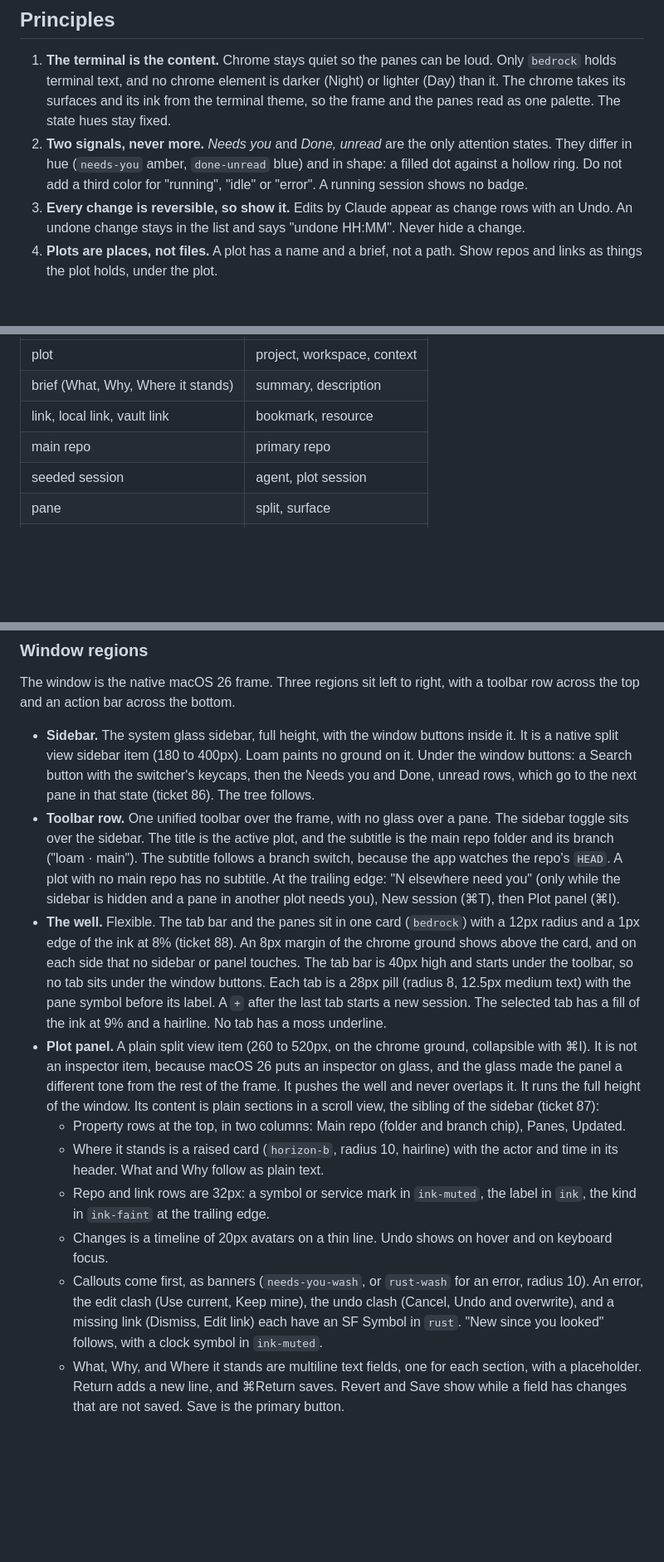
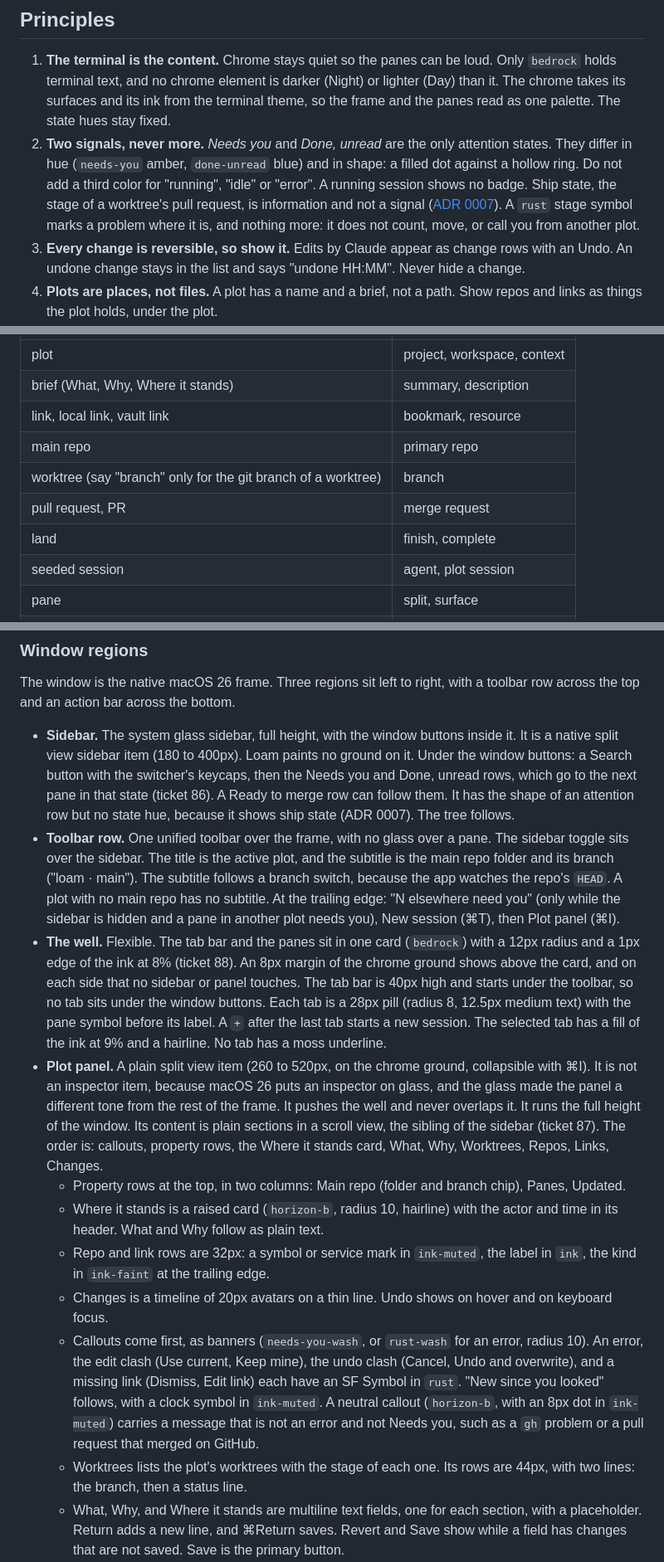
Before and after one commit to GregorMcC/loam, a Markdown page: docs/design/README.md, 3 parts joined by grey strips. Shown at 83% size. Drawn GitHub-style; blank space fills up the shorter version.

```diff
--- a/docs/design/README.md
+++ b/docs/design/README.md
@@ -17,7 +17,7 @@ Build every surface from these tokens. Prefer native AppKit and SF Symbols, and
 ## Principles
 
 1. **The terminal is the content.** Chrome stays quiet so the panes can be loud. Only `bedrock` holds terminal text, and no chrome element is darker (Night) or lighter (Day) than it. The chrome takes its surfaces and its ink from the terminal theme, so the frame and the panes read as one palette. The state hues stay fixed.
-2. **Two signals, never more.** *Needs you* and *Done, unread* are the only attention states. They differ in hue (`needs-you` amber, `done-unread` blue) and in shape: a filled dot against a hollow ring. Do not add a third color for "running", "idle" or "error". A running session shows no badge.
+2. **Two signals, never more.** *Needs you* and *Done, unread* are the only attention states. They differ in hue (`needs-you` amber, `done-unread` blue) and in shape: a filled dot against a hollow ring. Do not add a third color for "running", "idle" or "error". A running session shows no badge. Ship state, the stage of a worktree's pull request, is information and not a signal ([ADR 0007](../adr/0007-ship-state-is-information.md)). A `rust` stage symbol marks a problem where it is, and nothing more: it does not count, move, or call you from another plot.
 3. **Every change is reversible, so show it.** Edits by Claude appear as change rows with an Undo. An undone change stays in the list and says "undone HH:MM". Never hide a change.
 4. **Plots are places, not files.** A plot has a name and a brief, not a path. Show repos and links as things the plot holds, under the plot.
 
@@ -33,6 +33,9 @@ Use the product's own nouns exactly, and never their synonyms:
 | brief (What, Why, Where it stands) | summary, description |
 | link, local link, vault link | bookmark, resource |
 | main repo | primary repo |
+| worktree (say "branch" only for the git branch of a worktree) | branch |
+| pull request, PR | merge request |
+| land | finish, complete |
 | seeded session | agent, plot session |
 | pane | split, surface |
 | Needs you | blocked, waiting |
@@ -93,15 +97,16 @@ Radii grow with the size of the object: `radius-xs` chips, `radius-sm` rows and
 
 The window is the native macOS 26 frame. Three regions sit left to right, with a toolbar row across the top and an action bar across the bottom.
 
-- **Sidebar.** The system glass sidebar, full height, with the window buttons inside it. It is a native split view sidebar item (180 to 400px). Loam paints no ground on it. Under the window buttons: a Search button with the switcher's keycaps, then the Needs you and Done, unread rows, which go to the next pane in that state (ticket 86). The tree follows.
+- **Sidebar.** The system glass sidebar, full height, with the window buttons inside it. It is a native split view sidebar item (180 to 400px). Loam paints no ground on it. Under the window buttons: a Search button with the switcher's keycaps, then the Needs you and Done, unread rows, which go to the next pane in that state (ticket 86). A Ready to merge row can follow them. It has the shape of an attention row but no state hue, because it shows ship state (ADR 0007). The tree follows.
 - **Toolbar row.** One unified toolbar over the frame, with no glass over a pane. The sidebar toggle sits over the sidebar. The title is the active plot, and the subtitle is the main repo folder and its branch ("loam · main"). The subtitle follows a branch switch, because the app watches the repo's `HEAD`. A plot with no main repo has no subtitle. At the trailing edge: "N elsewhere need you" (only while the sidebar is hidden and a pane in another plot needs you), New session (⌘T), then Plot panel (⌘I).
 - **The well.** Flexible. The tab bar and the panes sit in one card (`bedrock`) with a 12px radius and a 1px edge of the ink at 8% (ticket 88). An 8px margin of the chrome ground shows above the card, and on each side that no sidebar or panel touches. The tab bar is 40px high and starts under the toolbar, so no tab sits under the window buttons. Each tab is a 28px pill (radius 8, 12.5px medium text) with the pane symbol before its label. A `+` after the last tab starts a new session. The selected tab has a fill of the ink at 9% and a hairline. No tab has a moss underline.
-- **Plot panel.** A plain split view item (260 to 520px, on the chrome ground, collapsible with ⌘I). It is not an inspector item, because macOS 26 puts an inspector on glass, and the glass made the panel a different tone from the rest of the frame. It pushes the well and never overlaps it. It runs the full height of the window. Its content is plain sections in a scroll view, the sibling of the sidebar (ticket 87):
+- **Plot panel.** A plain split view item (260 to 520px, on the chrome ground, collapsible with ⌘I). It is not an inspector item, because macOS 26 puts an inspector on glass, and the glass made the panel a different tone from the rest of the frame. It pushes the well and never overlaps it. It runs the full height of the window. Its content is plain sections in a scroll view, the sibling of the sidebar (ticket 87). The order is: callouts, property rows, the Where it stands card, What, Why, Worktrees, Repos, Links, Changes.
   - Property rows at the top, in two columns: Main repo (folder and branch chip), Panes, Updated.
   - Where it stands is a raised card (`horizon-b`, radius 10, hairline) with the actor and time in its header. What and Why follow as plain text.
   - Repo and link rows are 32px: a symbol or service mark in `ink-muted`, the label in `ink`, the kind in `ink-faint` at the trailing edge.
   - Changes is a timeline of 20px avatars on a thin line. Undo shows on hover and on keyboard focus.
-  - Callouts come first, as banners (`needs-you-wash`, or `rust-wash` for an error, radius 10). An error, the edit clash (Use current, Keep mine), the undo clash (Cancel, Undo and overwrite), and a missing link (Dismiss, Edit link) each have an SF Symbol in `rust`. "New since you looked" follows, with a clock symbol in `ink-muted`.
+  - Callouts come first, as banners (`needs-you-wash`, or `rust-wash` for an error, radius 10). An error, the edit clash (Use current, Keep mine), the undo clash (Cancel, Undo and overwrite), and a missing link (Dismiss, Edit link) each have an SF Symbol in `rust`. "New since you looked" follows, with a clock symbol in `ink-muted`. A neutral callout (`horizon-b`, with an 8px dot in `ink-muted`) carries a message that is not an error and not Needs you, such as a `gh` problem or a pull request that merged on GitHub.
+  - Worktrees lists the plot's worktrees with the stage of each one. Its rows are 44px, with two lines: the branch, then a status line.
   - What, Why, and Where it stands are multiline text fields, one for each section, with a placeholder. Return adds a new line, and ⌘Return saves. Revert and Save show while a field has changes that are not saved. Save is the primary button.
   - Repos and Links have a `+` in the section header. It opens one inline add row: Return adds, and Escape cancels. Each row has a context menu and an `ellipsis.circle` menu that shows on hover, with the same actions.
   - Each add row has "Choose…" at its leading edge, which opens a native picker. The add repo row offers known repos and the git checkouts next to them under its field. The add link row puts the target first, and its label is optional.
```
Also changed, not shown: other parts of docs/design/README.md (+1 -0 lines), CONTEXT.md (+20 -0 lines), docs/adr/0007-ship-state-is-information.md (added, +16 -0 lines).
